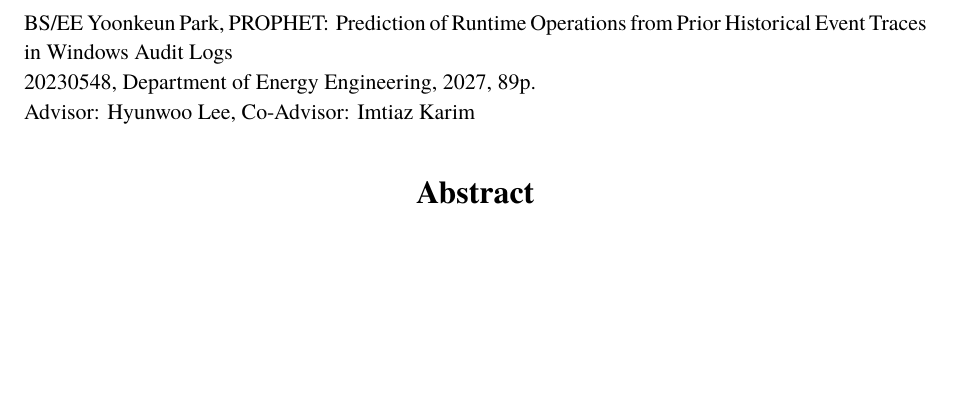
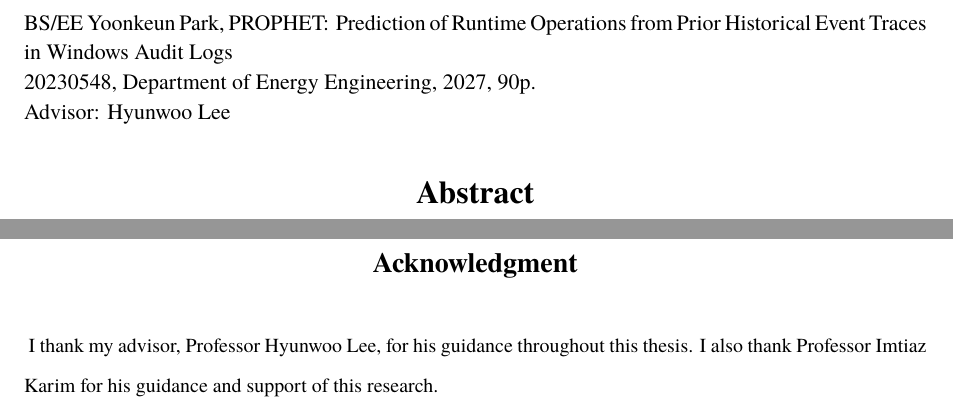
Before and after one commit to pyk-kentech/-, a LaTeX thesis (kentech.tex): part of page 3 of 99 before the commit and two parts of pages 3 and 100 of 100 after it, the two joined at a grey line, cut so that both start at the same text, the shorter picture padded with empty space. Compiled offline with XeLaTeX; a missing font is replaced by an installed copy or a similar font.

Commit message:
공동지도교수 삭제(학사팀 안내), 감사의 글 추가(지도교수 지시)
Co-Authored-By: Claude Opus 5.5 <noreply@anthropic.com>

```diff
--- a/kentech.tex
+++ b/kentech.tex
@@ -61,7 +61,8 @@
 \author[korean]{박}{윤근}
 \author[english]{Park}{Yoonkeun}
 \advisor[major]{이현우}{Hyunwoo Lee}{nosign}
-\advisor[coopr]{임티아즈 카림}{Imtiaz Karim}{nosign}
+% 2026-11-27 학사팀 안내(공동지도교수 심사 없음, 심사본에서 삭제)와 지도교수 메일(빼고 감사의 글에 감사 표시)에 따라 뺐다.
+% \advisor[coopr]{임티아즈 카림}{Imtiaz Karim}{nosign}
 \studentid{20230548}
 % 학사팀 최종본 필수 수정사항(2026-11): 연도는 2027(앞표지 맨 아래, 초록 머리글).
 \gradyear{2027}
@@ -129,6 +130,11 @@
 % [4]는 본문이 영어이고 감사문이 한국어일 때 쓴다.
 % \acknowledgment[3]
 %
+% 2026-11-27 지도교수 메일: 공동지도교수를 빼고 감사의 글에 감사 표시. 문안은 초안이며 학생이 고쳐 쓸 것.
+\acknowledgment[3]
+I thank my advisor, Professor Hyunwoo Lee, for his guidance throughout
+this thesis. I also thank Professor Imtiaz Karim for his guidance and
+support of this research.
 
 \label{paperlastpagelabel}
 \end{document}
```
